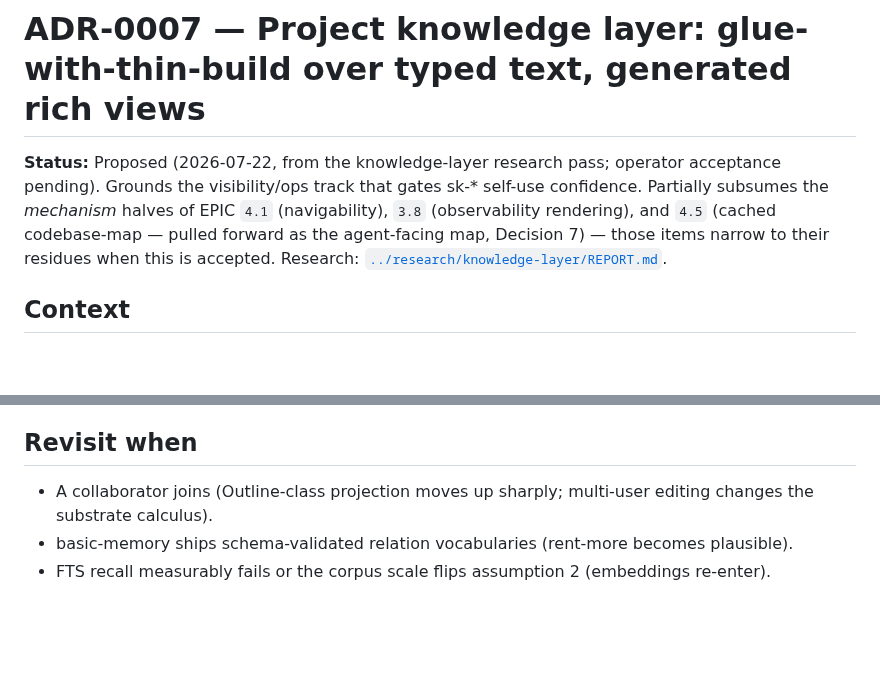
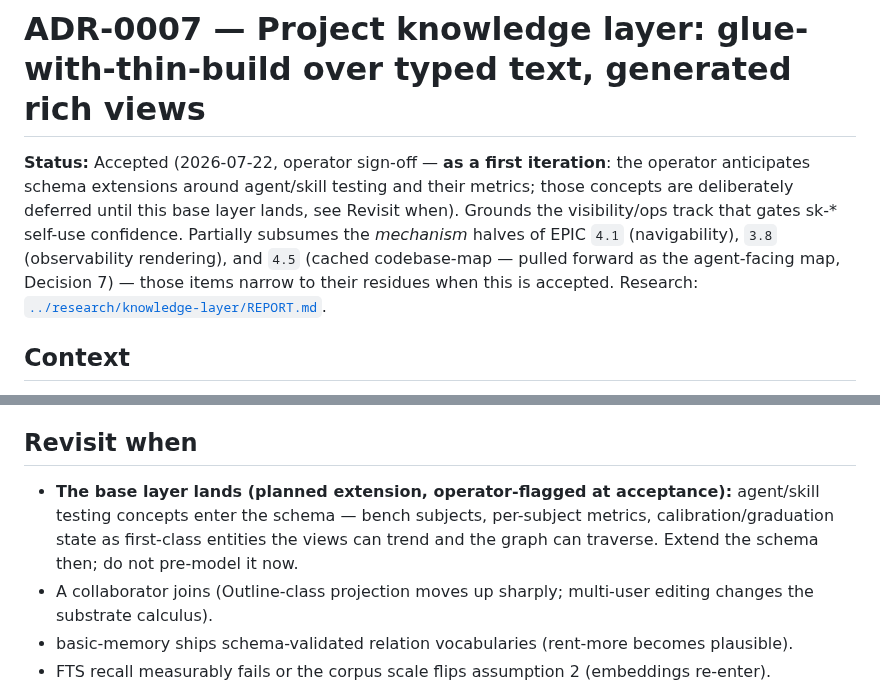
Before and after one commit to Rikmorn/sidekick, a Markdown page: docs/adr/0007-knowledge-layer.md, 2 parts joined by grey strips. GitHub-like rendering; blank space fills up the shorter version.

```diff
--- a/docs/adr/0007-knowledge-layer.md
+++ b/docs/adr/0007-knowledge-layer.md
@@ -1,6 +1,6 @@
 # ADR-0007 — Project knowledge layer: glue-with-thin-build over typed text, generated rich views
 
-**Status:** Proposed (2026-07-22, from the knowledge-layer research pass; operator acceptance pending). Grounds the visibility/ops track that gates sk-* self-use confidence. Partially subsumes the *mechanism* halves of EPIC `4.1` (navigability), `3.8` (observability rendering), and `4.5` (cached codebase-map — pulled forward as the agent-facing map, Decision 7) — those items narrow to their residues when this is accepted. Research: [`../research/knowledge-layer/REPORT.md`](../research/knowledge-layer/REPORT.md).
+**Status:** Accepted (2026-07-22, operator sign-off — **as a first iteration**: the operator anticipates schema extensions around agent/skill testing and their metrics; those concepts are deliberately deferred until this base layer lands, see Revisit when). Grounds the visibility/ops track that gates sk-* self-use confidence. Partially subsumes the *mechanism* halves of EPIC `4.1` (navigability), `3.8` (observability rendering), and `4.5` (cached codebase-map — pulled forward as the agent-facing map, Decision 7) — those items narrow to their residues when this is accepted. Research: [`../research/knowledge-layer/REPORT.md`](../research/knowledge-layer/REPORT.md).
 
 ## Context
 
@@ -50,6 +50,7 @@ A four-leg research pass (repo grounding · gsd-graphify code inspection · dual
 
 ## Revisit when
 
+- **The base layer lands (planned extension, operator-flagged at acceptance):** agent/skill testing concepts enter the schema — bench subjects, per-subject metrics, calibration/graduation state as first-class entities the views can trend and the graph can traverse. Extend the schema then; do not pre-model it now.
 - A collaborator joins (Outline-class projection moves up sharply; multi-user editing changes the substrate calculus).
 - basic-memory ships schema-validated relation vocabularies (rent-more becomes plausible).
 - FTS recall measurably fails or the corpus scale flips assumption 2 (embeddings re-enter).
```
Also changed, not shown: docs/EPIC-STATE.md (+2 -1 lines), docs/research/README.md (+1 -1 lines).
